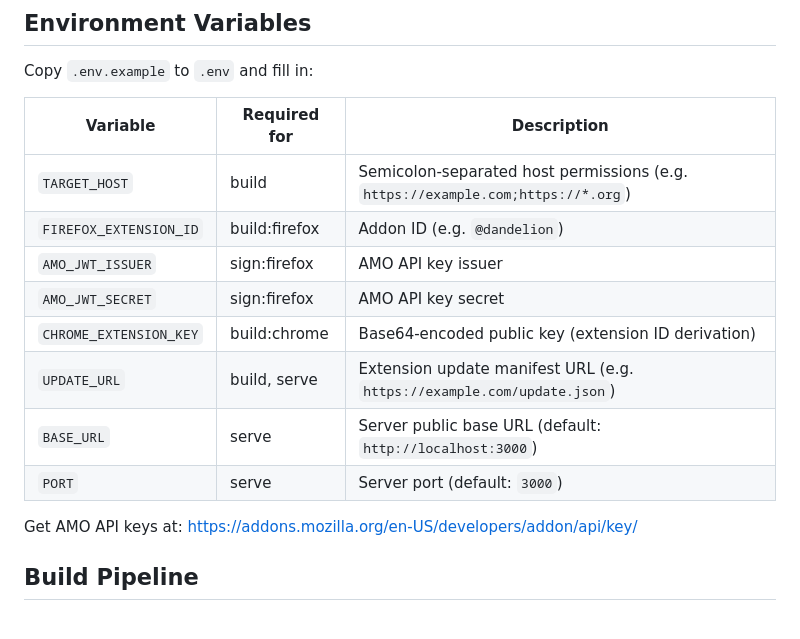
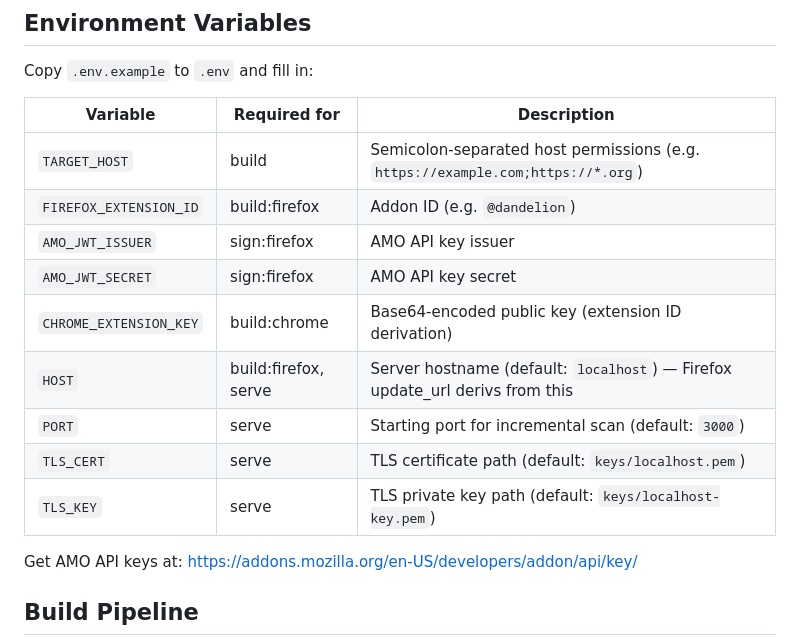
Before and after one commit to SonyPradana/dandelion, a Markdown page: .github/CONTRIBUTING.md, the part around one of its changes. Rendered like a GitHub page.

```diff
--- a/.github/CONTRIBUTING.md
+++ b/.github/CONTRIBUTING.md
@@ -39,16 +39,17 @@ pnpm verify:firefox    # runs web-ext lint
 
 Copy `.env.example` to `.env` and fill in:
 
-| Variable               | Required for  | Description                                                                     |
-| ---------------------- | ------------- | ------------------------------------------------------------------------------- |
-| `TARGET_HOST`          | build         | Semicolon-separated host permissions (e.g. `https://example.com;https://*.org`) |
-| `FIREFOX_EXTENSION_ID` | build:firefox | Addon ID (e.g. `@dandelion`)                                                    |
-| `AMO_JWT_ISSUER`       | sign:firefox  | AMO API key issuer                                                              |
-| `AMO_JWT_SECRET`       | sign:firefox  | AMO API key secret                                                              |
-| `CHROME_EXTENSION_KEY` | build:chrome  | Base64-encoded public key (extension ID derivation)                             |
-| `UPDATE_URL`           | build, serve  | Extension update manifest URL (e.g. `https://example.com/update.json`)          |
-| `BASE_URL`             | serve         | Server public base URL (default: `http://localhost:3000`)                       |
-| `PORT`                 | serve         | Server port (default: `3000`)                                                   |
+| Variable               | Required for         | Description                                                                     |
+| ---------------------- | -------------------- | ------------------------------------------------------------------------------- |
+| `TARGET_HOST`          | build                | Semicolon-separated host permissions (e.g. `https://example.com;https://*.org`) |
+| `FIREFOX_EXTENSION_ID` | build:firefox        | Addon ID (e.g. `@dandelion`)                                                    |
+| `AMO_JWT_ISSUER`       | sign:firefox         | AMO API key issuer                                                              |
+| `AMO_JWT_SECRET`       | sign:firefox         | AMO API key secret                                                              |
+| `CHROME_EXTENSION_KEY` | build:chrome         | Base64-encoded public key (extension ID derivation)                             |
+| `HOST`                 | build:firefox, serve | Server hostname (default: `localhost`) — Firefox update_url derivs from this    |
+| `PORT`                 | serve                | Starting port for incremental scan (default: `3000`)                            |
+| `TLS_CERT`             | serve                | TLS certificate path (default: `keys/localhost.pem`)                            |
+| `TLS_KEY`              | serve                | TLS private key path (default: `keys/localhost-key.pem`)                        |
 
 Get AMO API keys at: https://addons.mozilla.org/en-US/developers/addon/api/key/
 
```
Also changed, not shown: other parts of .github/CONTRIBUTING.md (+15 -13 lines).
